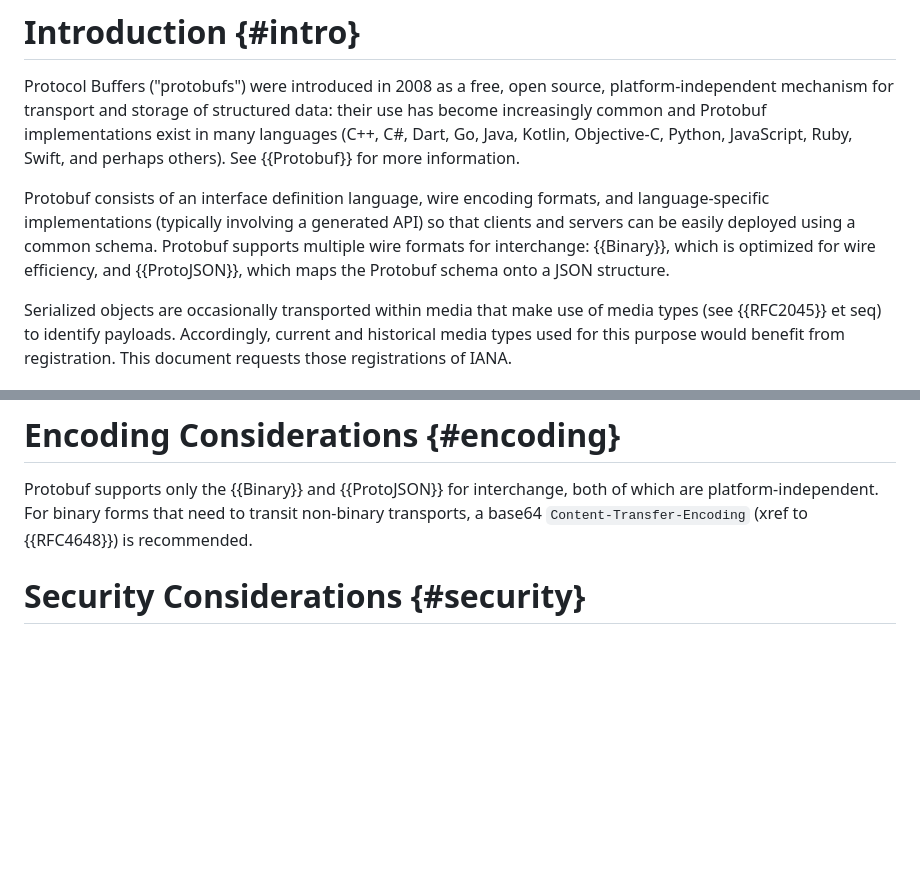
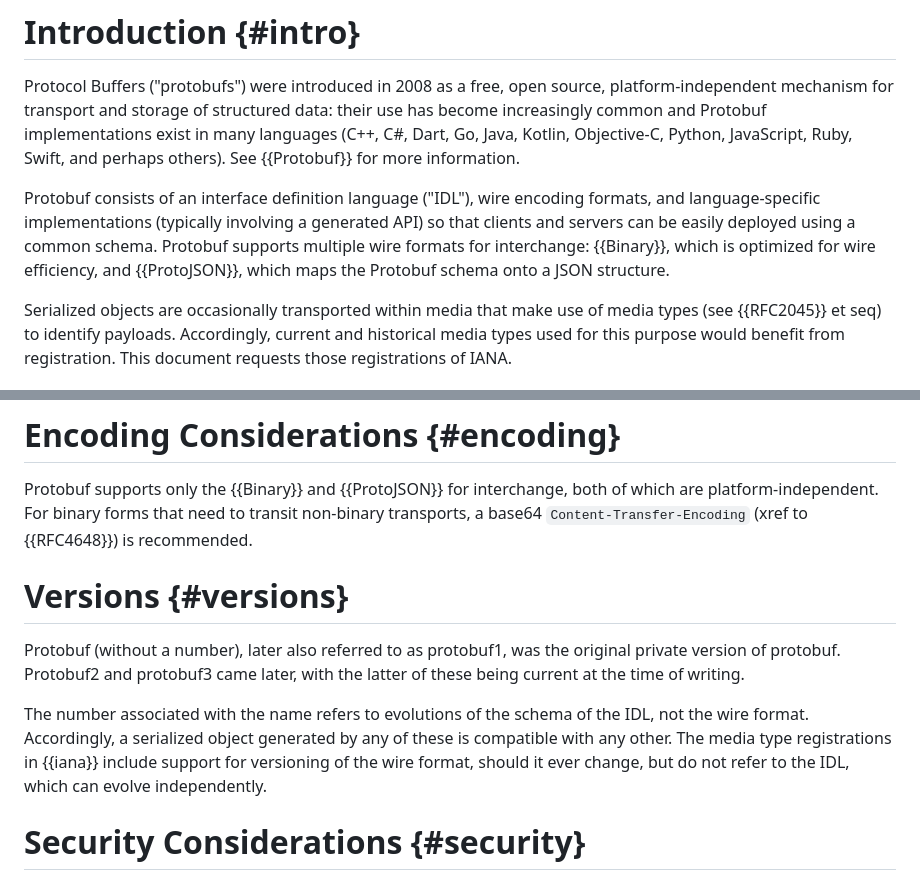
Before and after one commit to wkumari/draft-murray-dispatch-mime-protobuf, a Markdown page: draft-murray-dispatch-mime-protobuf.md, 2 parts joined by grey strips. Rendered like a GitHub page; blank space fills up the shorter version.

Commit message:
Update draft-murray-dispatch-mime-protobuf.md
Add a section on versions, distinguishing between wire format and schema

```diff
--- a/draft-murray-dispatch-mime-protobuf.md
+++ b/draft-murray-dispatch-mime-protobuf.md
@@ -122,7 +122,7 @@ This document registers media types for Protocol Buffers, a common extensible me
 Protocol Buffers ("protobufs") were introduced in 2008 as a free, open source, platform-independent mechanism for transport and storage of structured data: their use has become
 increasingly common and Protobuf implementations exist in many languages (C++, C#, Dart, Go, Java, Kotlin, Objective-C, Python, JavaScript, Ruby, Swift, and perhaps others). See {{Protobuf}} for more information.
 
-Protobuf consists of an interface definition language, wire encoding formats, and language-specific implementations (typically involving a generated API) so that clients and servers can be easily deployed using a common schema. Protobuf supports multiple wire formats for interchange: {{Binary}}, which is optimized for wire efficiency, and {{ProtoJSON}}, which maps the Protobuf schema onto a JSON structure.
+Protobuf consists of an interface definition language ("IDL"), wire encoding formats, and language-specific implementations (typically involving a generated API) so that clients and servers can be easily deployed using a common schema. Protobuf supports multiple wire formats for interchange: {{Binary}}, which is optimized for wire efficiency, and {{ProtoJSON}}, which maps the Protobuf schema onto a JSON structure.
 
 Serialized objects are occasionally transported within media that make use of media types (see {{RFC2045}} et seq) to identify payloads. Accordingly,
 current and historical media types used for this purpose would benefit from registration. This document requests those registrations of IANA.
@@ -167,6 +167,12 @@ An example of the above instance expressed in JSON:
 
 Protobuf supports only the {{Binary}} and {{ProtoJSON}} for interchange, both of which are platform-independent.
 For binary forms that need to transit non-binary transports, a base64 `Content-Transfer-Encoding` (xref to {{RFC4648}}) is recommended.
+
+# Versions {#versions}
+
+Protobuf (without a number), later also referred to as protobuf1, was the original private version of protobuf.  Protobuf2 and protobuf3 came later, with the latter of these being current at the time of writing.
+
+The number associated with the name refers to evolutions of the schema of the IDL, not the wire format.  Accordingly, a serialized object generated by any of these is compatible with any other.  The media type registrations in {{iana}} include support for versioning of the wire format, should it ever change, but do not refer to the IDL, which can evolve independently.
 
 # Security Considerations {#security}
 
```
